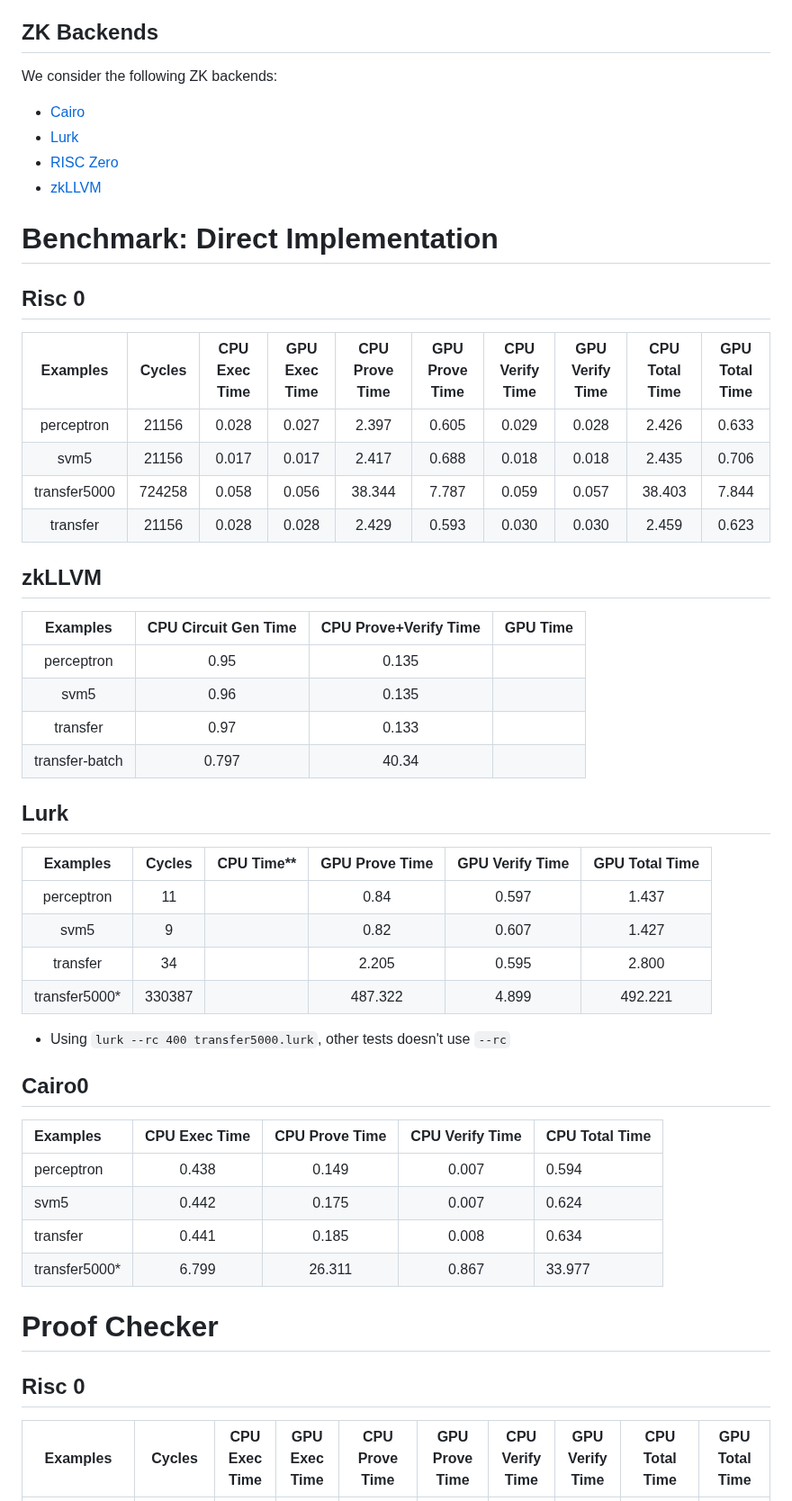
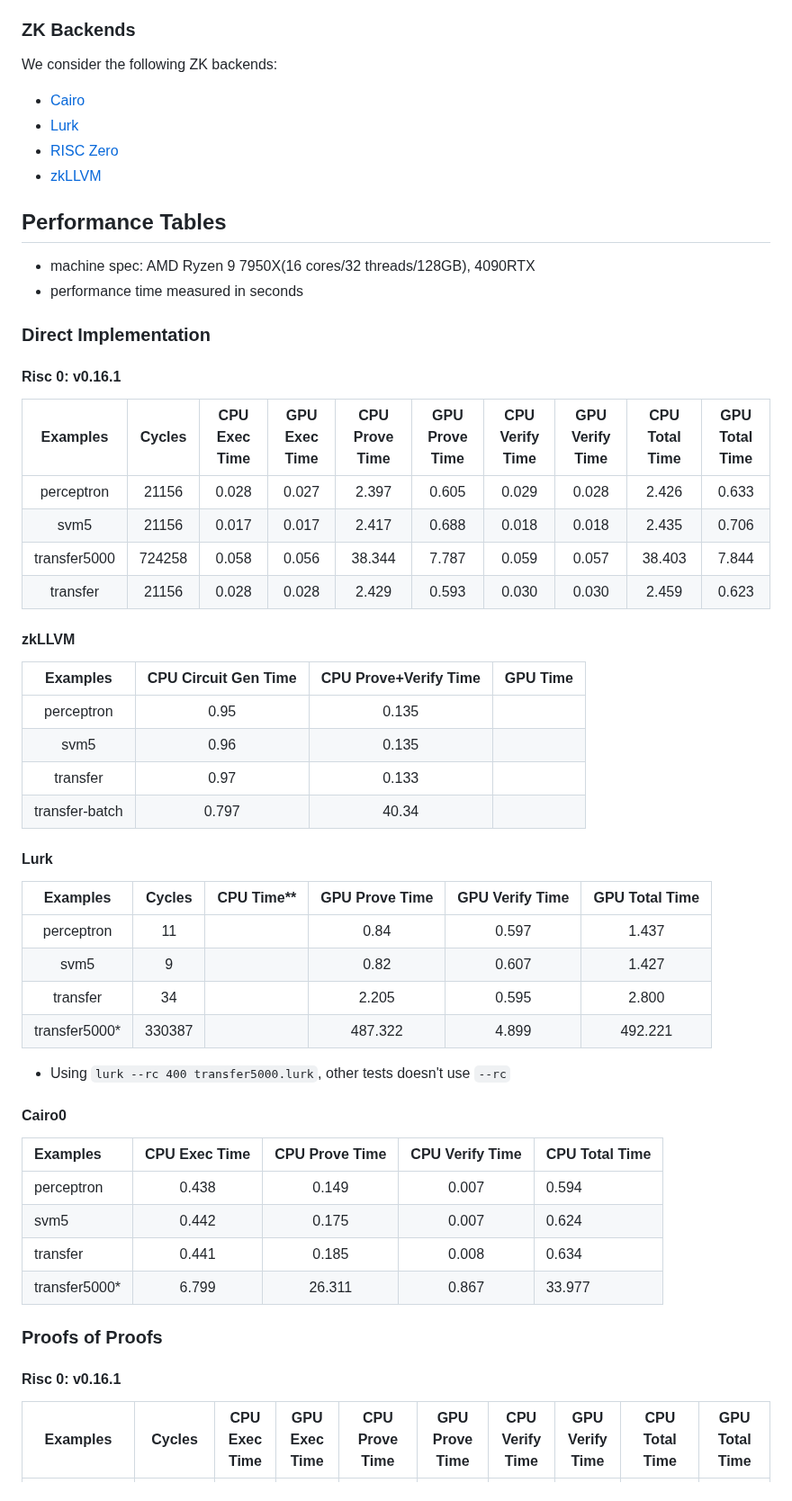
Before and after one commit to runtimeverification/proof-checker, a Markdown page: Performance.md, the part around one of its changes. Shown at 90% size. GitHub-like rendering.

Commit message:
Add machine spec

```diff
--- a/Performance.md
+++ b/Performance.md
@@ -41,7 +42,7 @@ of a logical proof that shows the correctness of `Pgm` written in language `PL`.
 Thus, we call this benchmark set Proofs of Proofs, as we generate
 (ZK) proofs of (logical) proofs.
 
-## ZK Backends
+### ZK Backends
 
 We consider the following ZK backends:
 - [Cairo](https://www.cairo-lang.org/)
@@ -49,9 +50,14 @@ We consider the following ZK backends:
 - [RISC Zero](https://www.risczero.com/)
 - [zkLLVM](https://github.com/NilFoundation/zkLLVM)
 
-# Benchmark: Direct Implementation
+## Performance Tables
 
-## Risc 0
+- machine spec: AMD Ryzen 9 7950X(16 cores/32 threads/128GB), 4090RTX
+- performance time measured in seconds
+
+### Direct Implementation
+
+#### Risc 0: v0.16.1
 |   Examples   |  Cycles | CPU Exec Time | GPU Exec Time | CPU Prove Time | GPU Prove Time | CPU Verify Time | GPU Verify Time | CPU Total Time | GPU Total Time |
 |:------------:|:-------:|:-------------:|:-------------:|:--------------:|:--------------:|:---------------:|:---------------:|:--------------:|:--------------:|
 | perceptron   |  21156  |     0.028     |     0.027     |      2.397     |      0.605     |      0.029      |      0.028      |      2.426     |      0.633     |
@@ -60,7 +66,7 @@ We consider the following ZK backends:
 | transfer     |  21156  |     0.028     |     0.028     |      2.429     |      0.593     |      0.030      |      0.030      |      2.459     |      0.623     |
 
 
-## zkLLVM
+#### zkLLVM
 |     Examples     | CPU Circuit Gen Time | CPU Prove+Verify Time | GPU Time |
 |:----------------:|:--------------------:|:---------------------:|:--------:|
 | perceptron       |                 0.95 |                 0.135 |          |
@@ -69,7 +75,7 @@ We consider the following ZK backends:
 | transfer-batch   |                0.797 |                 40.34 |          |
 
 
-## Lurk
+#### Lurk
 |     Examples     |  Cycles | CPU Time** | GPU Prove Time | GPU Verify Time | GPU Total Time |
 |:----------------:|:-------:|:----------:|:--------------:|:---------------:|:--------------:|
 | perceptron       |    11   |            |           0.84 |           0.597 |          1.437 |
@@ -80,7 +86,7 @@ We consider the following ZK backends:
 * Using `lurk --rc 400 transfer5000.lurk`, other tests doesn't use `--rc`
 
 
-## Cairo0
+#### Cairo0
 |     Examples     | CPU Exec Time | CPU Prove Time | CPU Verify Time | CPU Total Time |
 |:-----------------|:-------------:|:--------------:|:---------------:|:---------------|
 | perceptron       |         0.438 |          0.149 |           0.007 |          0.594 |
@@ -89,9 +95,9 @@ We consider the following ZK backends:
 | transfer5000*    |         6.799 |         26.311 |           0.867 |         33.977 |
 
 
-# Proof Checker
+### Proofs of Proofs
 
-## Risc 0
+#### Risc 0: v0.16.1
 |             Examples            |  Cycles | CPU Exec Time | GPU Exec Time | CPU Prove Time | GPU Prove Time | CPU Verify Time | GPU Verify Time | CPU Total Time | GPU Total Time |
 |:-------------------------------:|:-------:|:-------------:|:-------------:|:--------------:|:--------------:|:---------------:|:---------------:|:--------------:|:--------------:|
 | perceptron-goal                 | 3207528 |       50      |     0.079     |     124.330    |     29.055     |        56       |      0.086      |     122.839    |     29.141     |
```
Also changed, not shown: other parts of Performance.md (+3 -2 lines).
